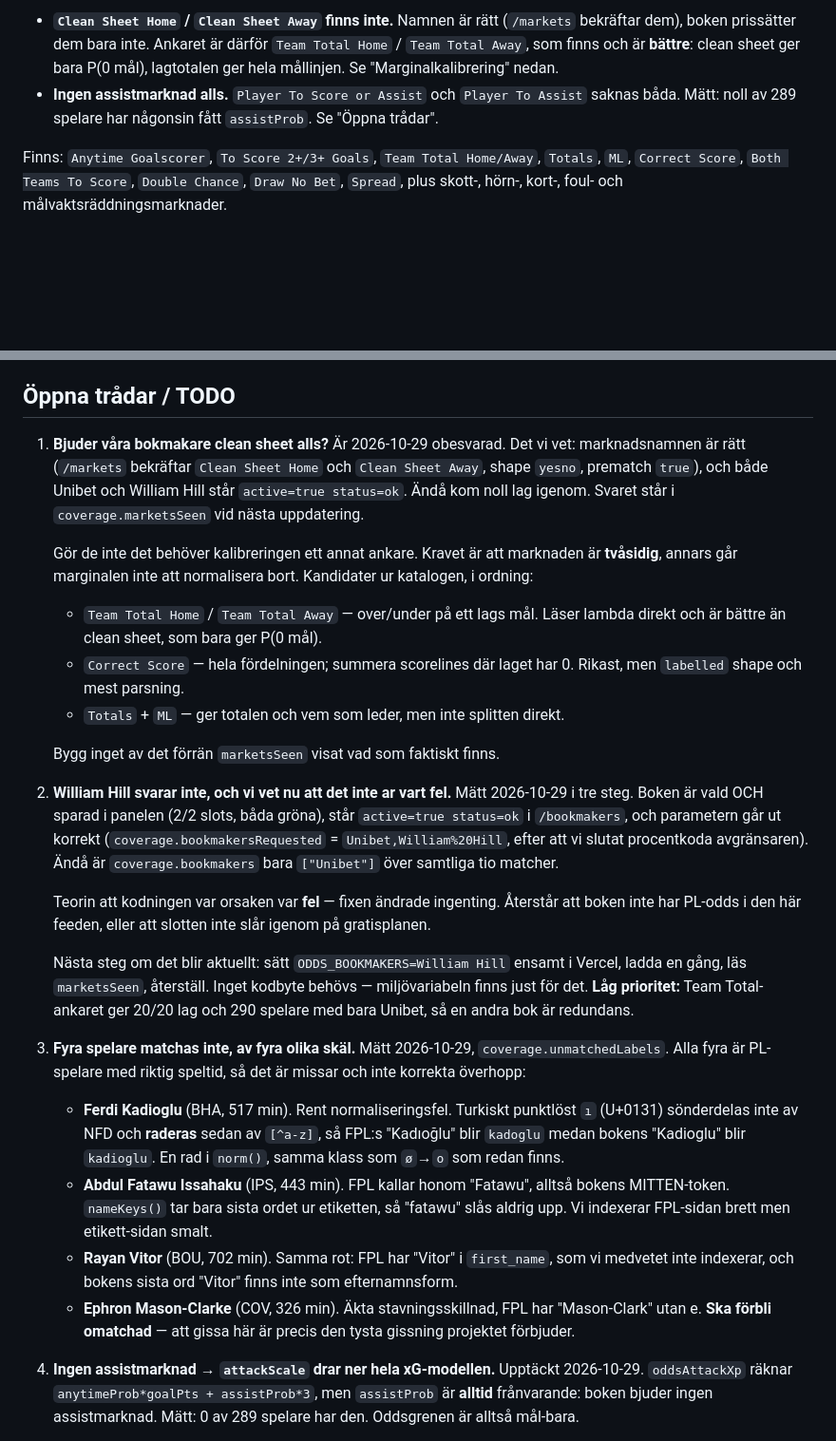
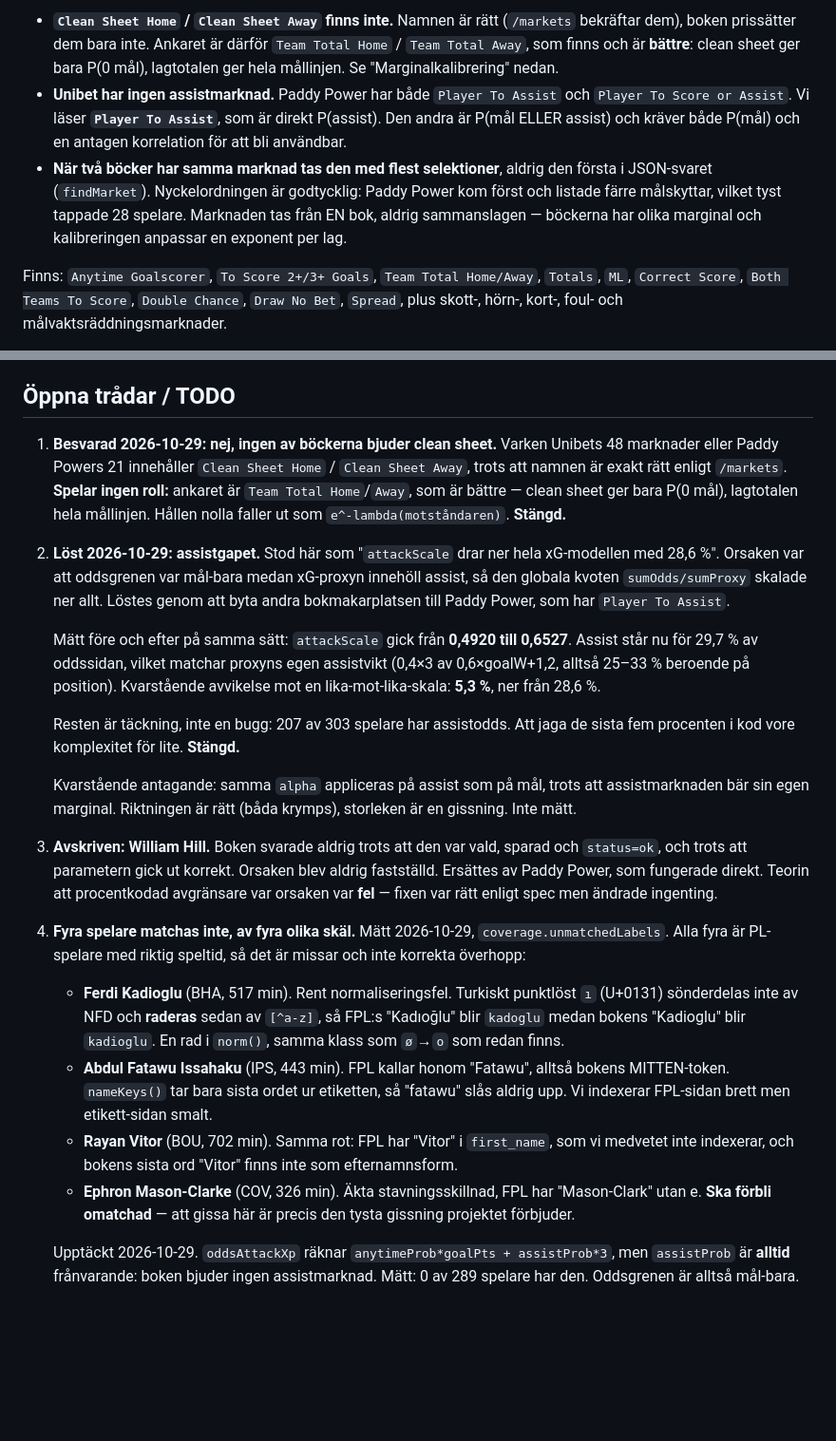
Before and after one commit to jowe62/fpl-bot, a Markdown page: HANDOFF.md, 2 parts joined by grey strips. Shown at 95% size. Rendered like a GitHub page; blank space fills up the shorter version.

Commit message:
Assistgapet ar stangt: 28,6 % ner till 5,3 %
Bytet till Paddy Power loste den storsta uppmatta felkallan i modellen.

Matt fore och efter pa samma satt: attackScale gick fran 0,4920 till
0,6527. Assist star nu for 29,7 % av oddssidan, vilket matchar proxyns
egen assistvikt. Kvarstaende avvikelse mot en lika-mot-lika-skala ar
5,3 %, ner fran 28,6 %.

Resten ar tackning, inte en bugg: 207 av 303 spelare har assistodds. Att
jaga de sista fem procenten i kod vore komplexitet for lite.

Spelare med odds gick samtidigt fran 262 till 309, tack vare att
findMarket nu tar den rikaste varianten av en marknad i stallet for
den forsta boken i JSON-svaret.

Stanger ocksa clean sheet-fragan: ingen av bockerna bjuder marknaden,
och det spelar ingen roll eftersom lagtotalen ar ett battre ankare.
William Hill avskriven, orsaken blev aldrig faststalld.

Oddsavsnittet uppdaterat med att ODDS_BOOKMAKERS MASTE folja panelen,
tolvtimmarslaset, auto-ifyllningen av tomma slotar, och att
miljovariabeln ar nodutgangen vid ett daligt andraval.

Co-Authored-By: Claude Opus 5 <noreply@anthropic.com>

```diff
--- a/HANDOFF.md
+++ b/HANDOFF.md
@@ -91,9 +100,15 @@ tidigare antog fanns gör det **inte**:
   `Team Total Home` / `Team Total Away`, som finns och är **bättre**: clean
   sheet ger bara P(0 mål), lagtotalen ger hela mållinjen. Se
   "Marginalkalibrering" nedan.
-- **Ingen assistmarknad alls.** `Player To Score or Assist` och
-  `Player To Assist` saknas båda. Mätt: noll av 289 spelare har någonsin fått
-  `assistProb`. Se "Öppna trådar".
+- **Unibet har ingen assistmarknad.** Paddy Power har både `Player To Assist`
+  och `Player To Score or Assist`. Vi läser **`Player To Assist`**, som är
+  direkt P(assist). Den andra är P(mål ELLER assist) och kräver både P(mål)
+  och en antagen korrelation för att bli användbar.
+- **När två böcker har samma marknad tas den med flest selektioner**, aldrig
+  den första i JSON-svaret (`findMarket`). Nyckelordningen är godtycklig:
+  Paddy Power kom först och listade färre målskyttar, vilket tyst tappade 28
+  spelare. Marknaden tas från EN bok, aldrig sammanslagen — böckerna har olika
+  marginal och kalibreringen anpassar en exponent per lag.
 
 Finns: `Anytime Goalscorer`, `To Score 2+/3+ Goals`, `Team Total Home/Away`,
 `Totals`, `ML`, `Correct Score`, `Both Teams To Score`, `Double Chance`,
@@ -602,38 +617,36 @@ bara räknade på odds-delarna förutsade att det skulle göra det; med hela mod
 du påstår något om rankningen.
 
 ## Öppna trådar / TODO
-1. **Bjuder våra bokmakare clean sheet alls?** Är 2026-10-29 obesvarad.
-   Det vi vet: marknadsnamnen är rätt (`/markets` bekräftar `Clean Sheet Home`
-   och `Clean Sheet Away`, shape `yesno`, prematch `true`), och både Unibet och
-   William Hill står `active=true status=ok`. Ändå kom noll lag igenom. Svaret
-   står i `coverage.marketsSeen` vid nästa uppdatering.
+1. **Besvarad 2026-10-29: nej, ingen av böckerna bjuder clean sheet.** Varken
+   Unibets 48 marknader eller Paddy Powers 21 innehåller `Clean Sheet Home` /
+   `Clean Sheet Away`, trots att namnen är exakt rätt enligt `/markets`.
+   **Spelar ingen roll:** ankaret är `Team Total Home`/`Away`, som är bättre
+   — clean sheet ger bara P(0 mål), lagtotalen hela mållinjen. Hållen nolla
+   faller ut som `e^-lambda(motståndaren)`. **Stängd.**
+2. **Löst 2026-10-29: assistgapet.** Stod här som "`attackScale` drar ner
+   hela xG-modellen med 28,6 %". Orsaken var att oddsgrenen var mål-bara
+   medan xG-proxyn innehöll assist, så den globala kvoten `sumOdds/sumProxy`
+   skalade ner allt. Löstes genom att byta andra bokmakarplatsen till Paddy
+   Power, som har `Player To Assist`.
 
-   Gör de inte det behöver kalibreringen ett annat ankare. Kravet är att
-   marknaden är **tvåsidig**, annars går marginalen inte att normalisera bort.
-   Kandidater ur katalogen, i ordning:
-   - `Team Total Home` / `Team Total Away` — over/under på ett lags mål. Läser
-     lambda direkt och är bättre än clean sheet, som bara ger P(0 mål).
-   - `Correct Score` — hela fördelningen; summera scorelines där laget har 0.
-     Rikast, men `labelled` shape och mest parsning.
-   - `Totals` + `ML` — ger totalen och vem som leder, men inte splitten direkt.
+   Mätt före och efter på samma sätt: `attackScale` gick från **0,4920 till
+   0,6527**. Assist står nu för 29,7 % av oddssidan, vilket matchar proxyns
+   egen assistvikt (0,4×3 av 0,6×goalW+1,2, alltså 25–33 % beroende på
+   position). Kvarstående avvikelse mot en lika-mot-lika-skala: **5,3 %**, ner
+   från 28,6 %.
 
-   Bygg inget av det förrän `marketsSeen` visat vad som faktiskt finns.
-2. **William Hill svarar inte, och vi vet nu att det inte ar vart fel.**
-   Mätt 2026-10-29 i tre steg. Boken är vald OCH sparad i panelen (2/2 slots,
-   båda gröna), står `active=true status=ok` i `/bookmakers`, och parametern
-   går ut korrekt (`coverage.bookmakersRequested` = `Unibet,William%20Hill`,
-   efter att vi slutat procentkoda avgränsaren). Ändå är `coverage.bookmakers`
-   bara `["Unibet"]` över samtliga tio matcher.
+   Resten är täckning, inte en bugg: 207 av 303 spelare har assistodds. Att
+   jaga de sista fem procenten i kod vore komplexitet för lite. **Stängd.**
 
-   Teorin att kodningen var orsaken var **fel** — fixen ändrade ingenting.
-   Återstår att boken inte har PL-odds i den här feeden, eller att slotten inte
-   slår igenom på gratisplanen.
-
-   Nästa steg om det blir aktuellt: sätt `ODDS_BOOKMAKERS=William Hill` ensamt i
-   Vercel, ladda en gång, läs `marketsSeen`, återställ. Inget kodbyte behövs —
-   miljövariabeln finns just för det. **Låg prioritet:** Team Total-ankaret ger
-   20/20 lag och 290 spelare med bara Unibet, så en andra bok är redundans.
-3. **Fyra spelare matchas inte, av fyra olika skäl.** Mätt 2026-10-29,
+   Kvarstående antagande: samma `alpha` appliceras på assist som på mål, trots
+   att assistmarknaden bär sin egen marginal. Riktningen är rätt (båda
+   krymps), storleken är en gissning. Inte mätt.
+3. **Avskriven: William Hill.** Boken svarade aldrig trots att den var vald,
+   sparad och `status=ok`, och trots att parametern gick ut korrekt. Orsaken
+   blev aldrig fastställd. Ersättes av Paddy Power, som fungerade direkt.
+   Teorin att procentkodad avgränsare var orsaken var **fel** — fixen var rätt
+   enligt spec men ändrade ingenting.
+4. **Fyra spelare matchas inte, av fyra olika skäl.** Mätt 2026-10-29,
    `coverage.unmatchedLabels`. Alla fyra är PL-spelare med riktig speltid, så
    det är missar och inte korrekta överhopp:
    - **Ferdi Kadioglu** (BHA, 517 min). Rent normaliseringsfel. Turkiskt
@@ -650,7 +663,7 @@ du påstår något om rankningen.
    - **Ephron Mason-Clarke** (COV, 326 min). Äkta stavningsskillnad, FPL har
      "Mason-Clark" utan e. **Ska förbli omatchad** — att gissa här är precis
      den tysta gissning projektet förbjuder.
-4. **Ingen assistmarknad → `attackScale` drar ner hela xG-modellen.**
+
    Upptäckt 2026-10-29. `oddsAttackXp` räknar
    `anytimeProb*goalPts + assistProb*3`, men `assistProb` är **alltid**
    frånvarande: boken bjuder ingen assistmarknad. Mätt: 0 av 289 spelare har
```
Also changed, not shown: other parts of HANDOFF.md (+10 -1 lines).
